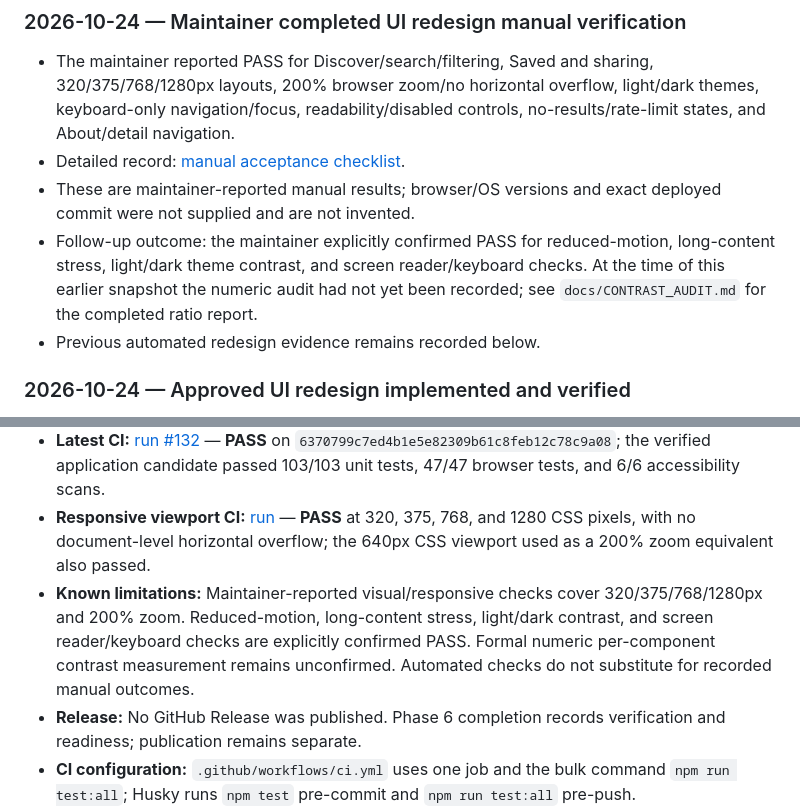
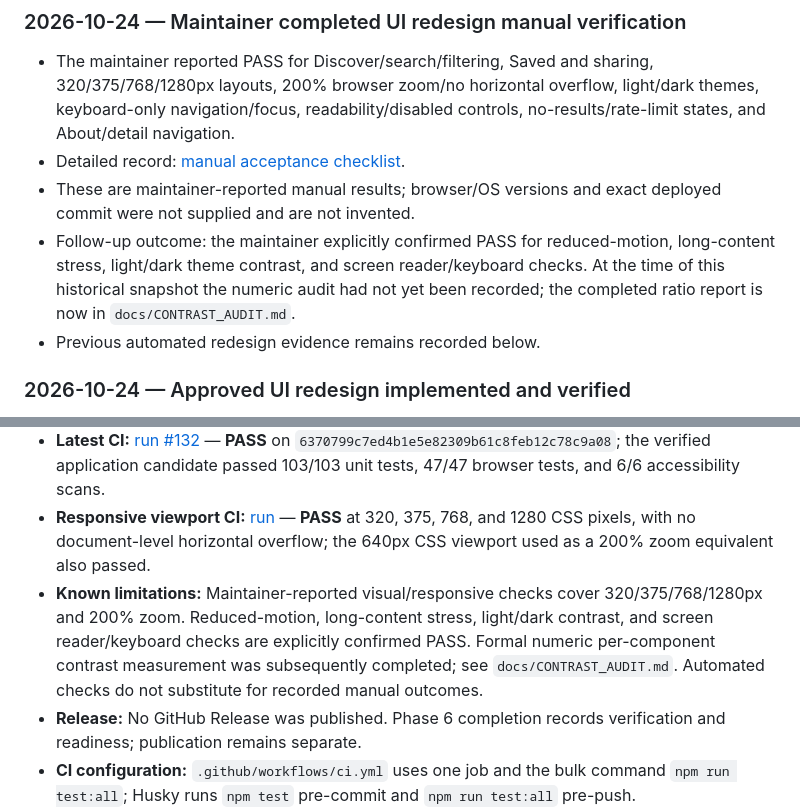
Before and after one commit to vijay3695/V36, a Markdown page: PROGRESS.md, 2 parts joined by grey strips. Rendered like a GitHub page.

```diff
--- a/PROGRESS.md
+++ b/PROGRESS.md
@@ -27,7 +24,7 @@
 - The maintainer reported PASS for Discover/search/filtering, Saved and sharing, 320/375/768/1280px layouts, 200% browser zoom/no horizontal overflow, light/dark themes, keyboard-only navigation/focus, readability/disabled controls, no-results/rate-limit states, and About/detail navigation.
 - Detailed record: [manual acceptance checklist](docs/MANUAL_ACCEPTANCE.md).
 - These are maintainer-reported manual results; browser/OS versions and exact deployed commit were not supplied and are not invented.
-- Follow-up outcome: the maintainer explicitly confirmed PASS for reduced-motion, long-content stress, light/dark theme contrast, and screen reader/keyboard checks. At the time of this earlier snapshot the numeric audit had not yet been recorded; see `docs/CONTRAST_AUDIT.md` for the completed ratio report.
+- Follow-up outcome: the maintainer explicitly confirmed PASS for reduced-motion, long-content stress, light/dark theme contrast, and screen reader/keyboard checks. At the time of this historical snapshot the numeric audit had not yet been recorded; the completed ratio report is now in `docs/CONTRAST_AUDIT.md`.
 - Previous automated redesign evidence remains recorded below.
 
 ### 2026-10-24 — Approved UI redesign implemented and verified
@@ -51,7 +48,7 @@
 - **Phase 5:** APPROVED BY MAINTAINER. On 2026-10-24, the maintainer reported PASS for the listed redesign UI checks and subsequently explicitly confirmed PASS for reduced-motion, long-content stress, light/dark theme contrast, and screen reader/keyboard checks. At the time of this earlier snapshot the numeric audit had not yet been recorded; see `docs/CONTRAST_AUDIT.md` for the completed ratio report.
 - **Latest CI:** [run #132](https://github.com/vijay3695/V36/actions/runs/40084825503) — **PASS** on `6370799c7ed4b1e5e82309b61c8feb12c78c9a08`; the verified application candidate passed 103/103 unit tests, 47/47 browser tests, and 6/6 accessibility scans.
 - **Responsive viewport CI:** [run](https://github.com/vijay3695/V36/actions/runs/40080705237) — **PASS** at 320, 375, 768, and 1280 CSS pixels, with no document-level horizontal overflow; the 640px CSS viewport used as a 200% zoom equivalent also passed.
-- **Known limitations:** Maintainer-reported visual/responsive checks cover 320/375/768/1280px and 200% zoom. Reduced-motion, long-content stress, light/dark contrast, and screen reader/keyboard checks are explicitly confirmed PASS. Formal numeric per-component contrast measurement remains unconfirmed. Automated checks do not substitute for recorded manual outcomes.
+- **Known limitations:** Maintainer-reported visual/responsive checks cover 320/375/768/1280px and 200% zoom. Reduced-motion, long-content stress, light/dark contrast, and screen reader/keyboard checks are explicitly confirmed PASS. Formal numeric per-component contrast measurement was subsequently completed; see `docs/CONTRAST_AUDIT.md`. Automated checks do not substitute for recorded manual outcomes.
 - **Release:** No GitHub Release was published. Phase 6 completion records verification and readiness; publication remains separate.
 - **CI configuration:** `.github/workflows/ci.yml` uses one job and the bulk command `npm run test:all`; Husky runs `npm test` pre-commit and `npm run test:all` pre-push.
 - **Latest main commit before this documentation update:** `6370799c7ed4b1e5e82309b61c8feb12c78c9a08`. Its CI and Pages deployment both passed; this documentation-only update should be verified by the subsequent CI run.
```
Also changed, not shown: other parts of PROGRESS.md (+10 -13 lines).
